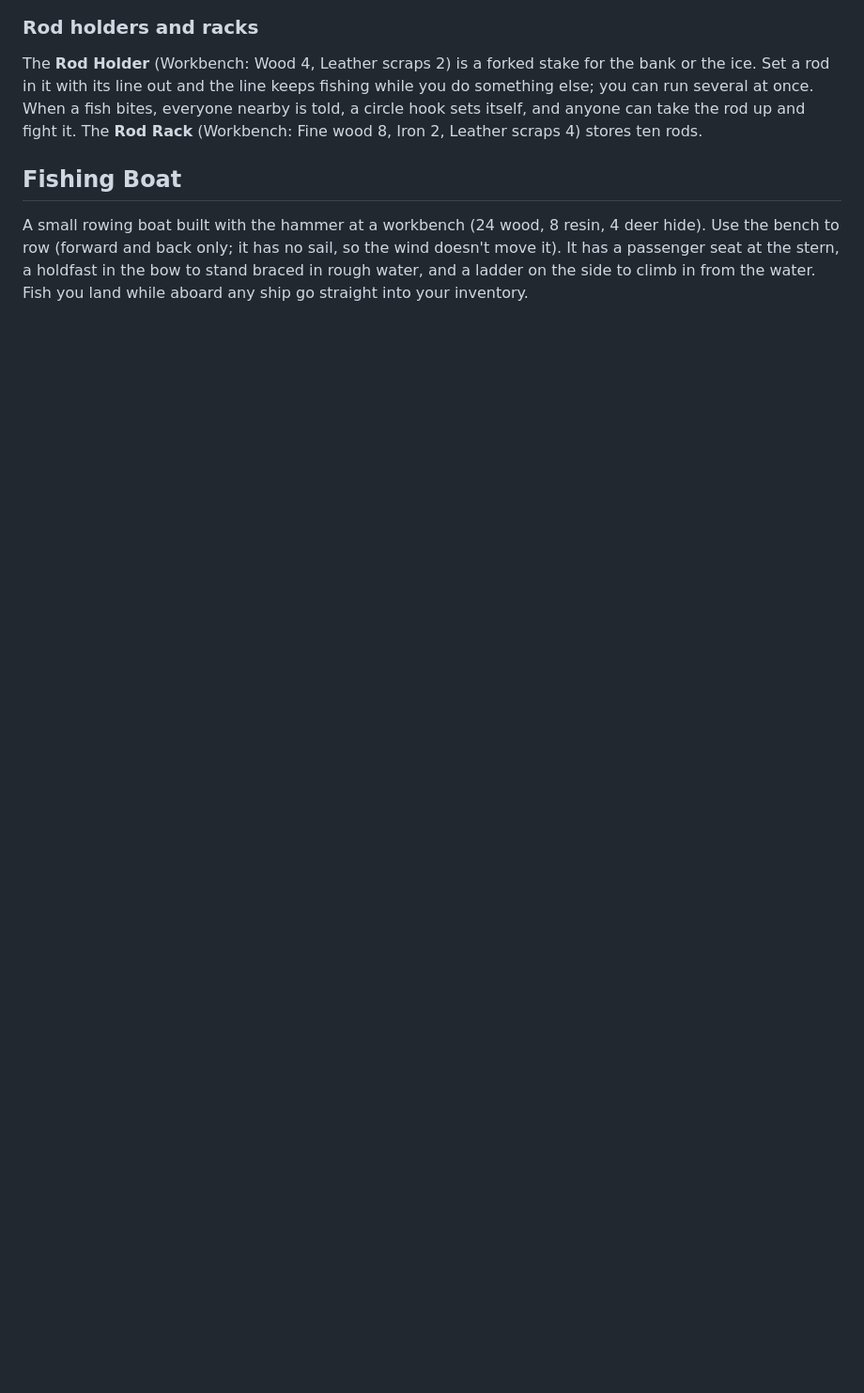
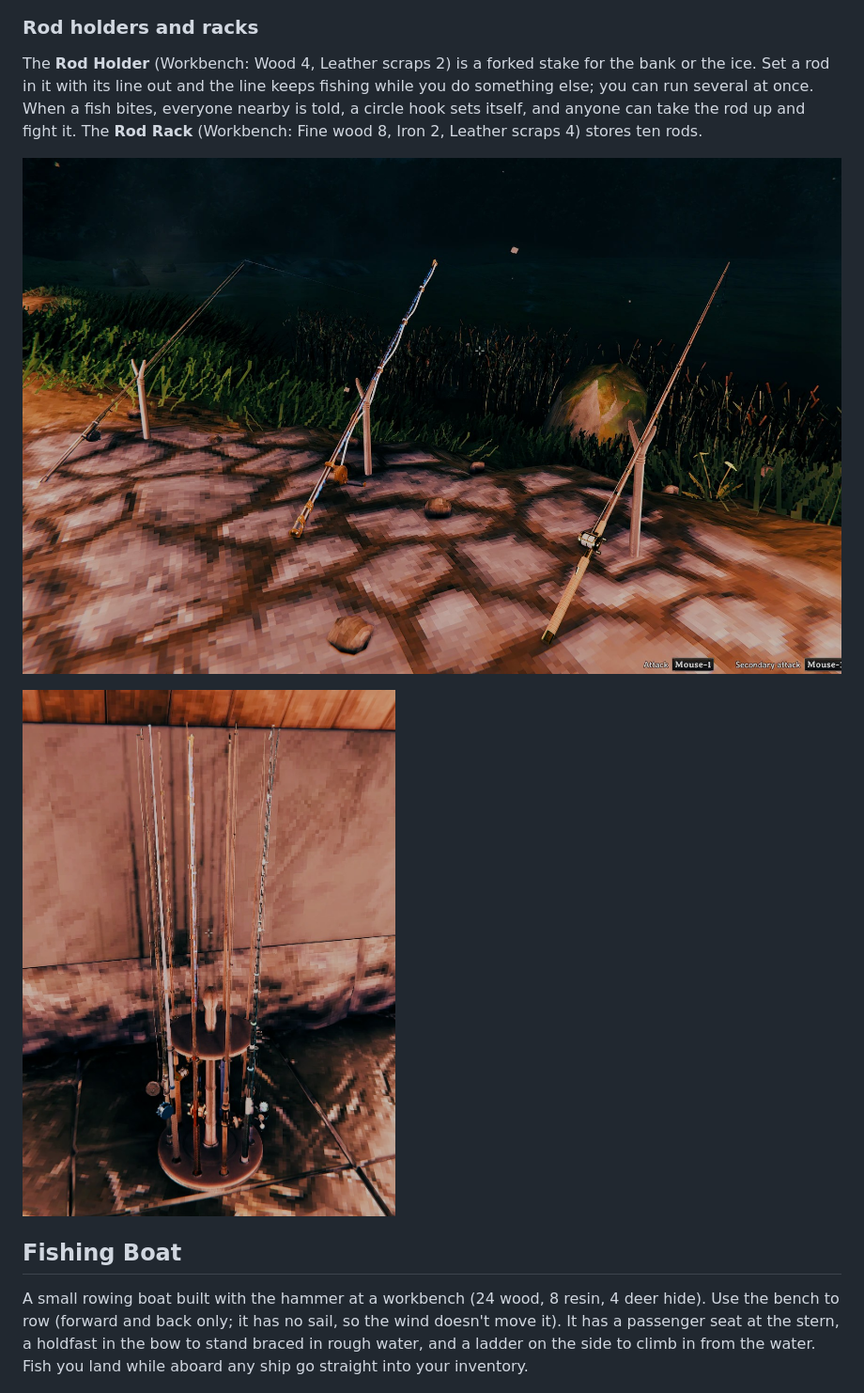
Before and after one commit to trippydatruth/ValheimDeepWaters, a Markdown page: README.md, the part around the change. Shown at 94% size. GitHub-like rendering; pictures changed too: docs/screenshots/rod-holders.jpg (added), docs/screenshots/rod-rack.jpg (added); blank space fills up the shorter version.

Commit message:
README: rod holder and rod rack screenshots
Three rods set in Rod Holders on the bank, and a full Rod Rack, in the Rod
holders and racks section.

Co-Authored-By: Claude Opus 5.5 <noreply@anthropic.com>

```diff
--- a/README.md
+++ b/README.md
@@ -484,6 +484,10 @@ with its line out and the line keeps fishing while you do something else; you ca
 bites, everyone nearby is told, a circle hook sets itself, and anyone can take the rod up and fight it. The **Rod
 Rack** (Workbench: Fine wood 8, Iron 2, Leather scraps 4) stores ten rods.
 
+![Three rods set in Rod Holders on the bank at night, their lines out](https://raw.githubusercontent.com/trippydatruth/ValheimDeepWaters/main/docs/screenshots/rod-holders.jpg)
+
+![A Rod Rack holding ten rods](https://raw.githubusercontent.com/trippydatruth/ValheimDeepWaters/main/docs/screenshots/rod-rack.jpg)
+
 ## Fishing Boat
 
 A small rowing boat built with the hammer at a workbench (24 wood, 8 resin, 4 deer hide). Use the bench to row
```
